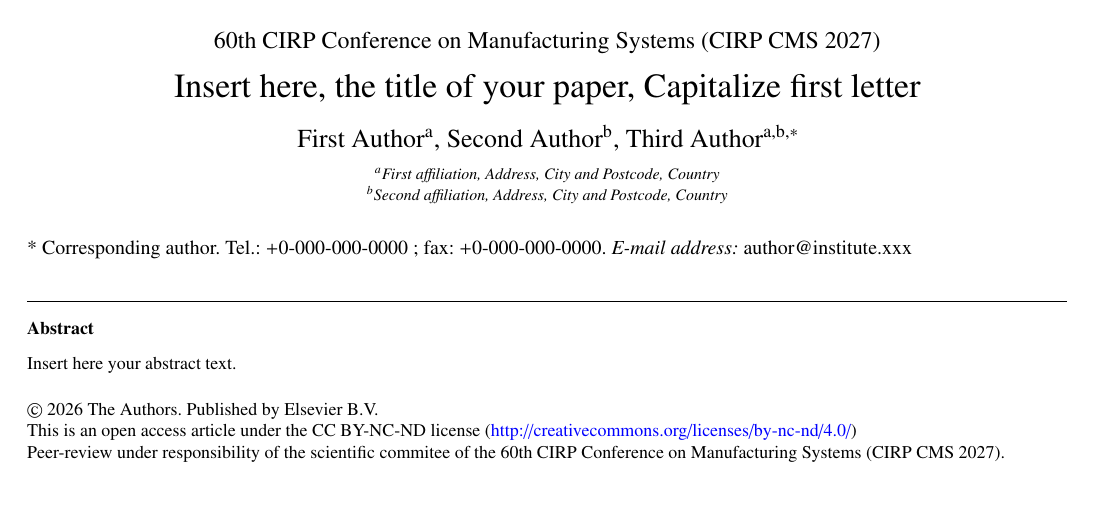
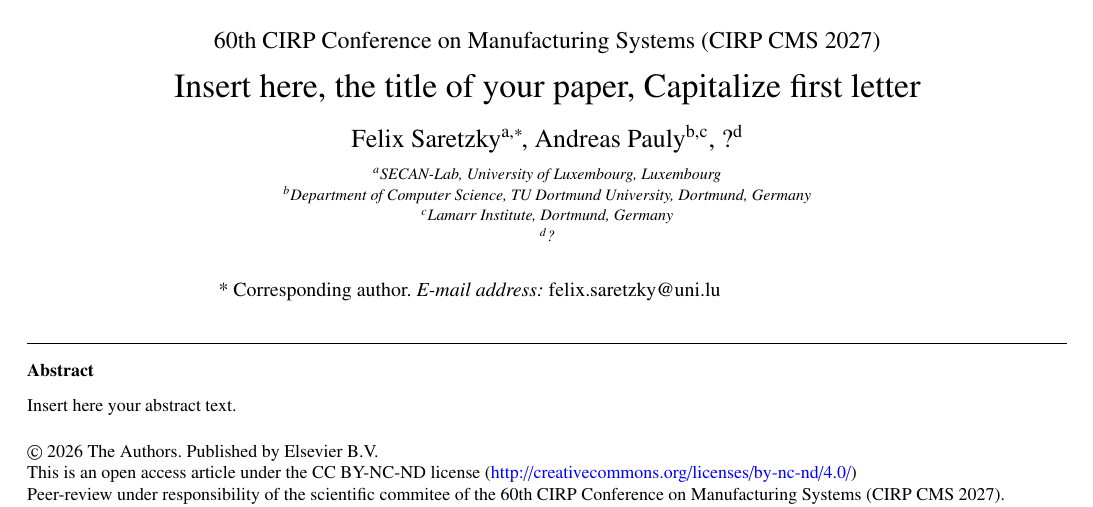
Before and after one commit to FelixSaretzky/xLSTM-RUL, a LaTeX paper (paper/cirp_cms2027/main.tex): part of page 1 of 4, cut so that both start at the same text. Compiled offline with pdfLaTeX.

Commit message:
Fill in the CIRP CMS 2027 author block
Felix Saretzky (SECAN-Lab, University of Luxembourg) as corresponding
author, Andreas Pauly (TU Dortmund Computer Science and the Lamarr
Institute), and a placeholder slot for the still-open professor
position on the author list.

```diff
--- a/paper/cirp_cms2027/main.tex
+++ b/paper/cirp_cms2027/main.tex
@@ -54,7 +54,7 @@
 
 %% Give the author list to appear in the running head
 %% Example \runauth{C.V. Radhakrishnan et al.}
-\runauth{Author name}
+\runauth{F. Saretzky et al.}
 
 %% The choice of journal logo is determined by the \jid and \jnltitlelogo commands.
 %% A user-supplied logo with the name <\jid>logo.pdf will be inserted if present.
@@ -164,15 +164,16 @@
 
 
 
-\author[a]{First Author}
-\author[b]{Second Author}
-\author[a,b]{Third Author\corref{cor1}}
-%\ead{author@institute.xxx}
+\author[a]{Felix Saretzky\corref{cor1}}
+\author[b,c]{Andreas Pauly}
+\author[d]{?}
 
-\address[a]{First affiliation, Address, City and Postcode, Country}
-\address[b]{Second affiliation, Address, City and Postcode, Country}
+\address[a]{SECAN-Lab, University of Luxembourg, Luxembourg}
+\address[b]{Department of Computer Science, TU Dortmund University, Dortmund, Germany}
+\address[c]{Lamarr Institute, Dortmund, Germany}
+\address[d]{?}
 
-\cortext[cor1]{* Corresponding author. Tel.: +0-000-000-0000 ; fax: +0-000-000-0000. {\it E-mail address:} author@institute.xxx}
+\cortext[cor1]{* Corresponding author. {\it E-mail address:} felix.saretzky@uni.lu}
 
 \begin{abstract}
 %% Text of abstract
```
Also changed, not shown: paper/cirp_cms2027/main.pdf.
